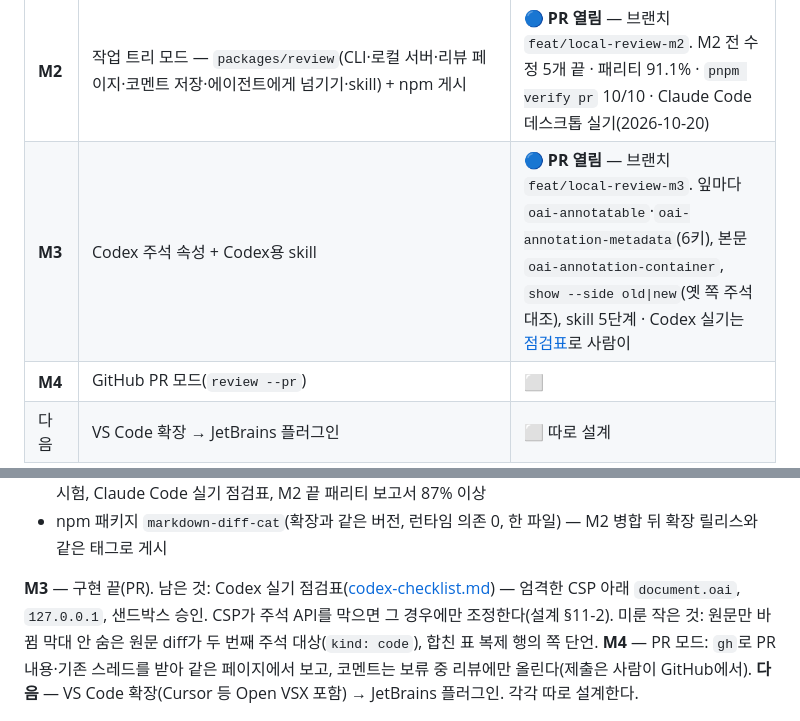
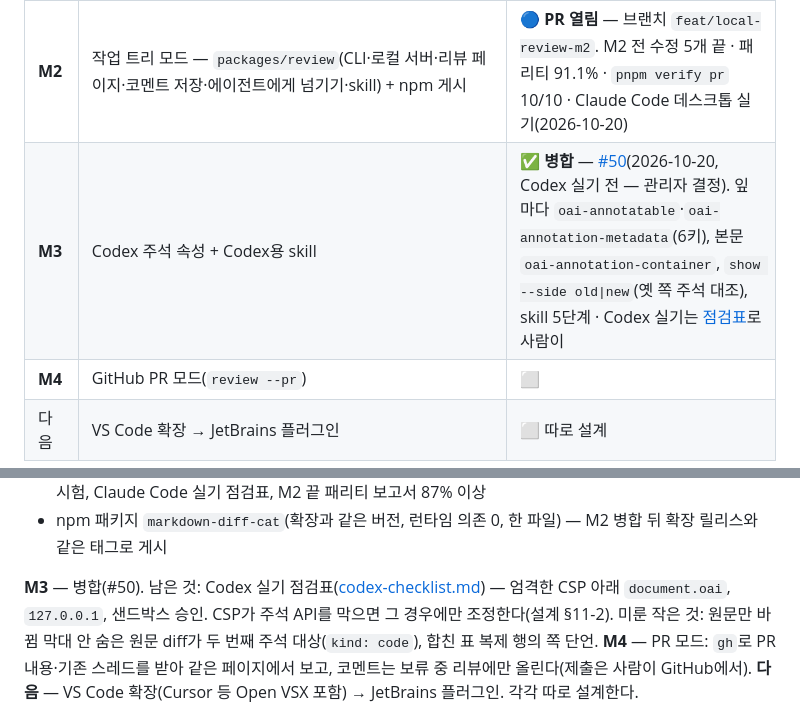
Before and after one commit to drum-grammer/GITHUB-MD-DIFF, a Markdown page: docs/local-review/README.md, 2 parts joined by grey strips. Rendered like a GitHub page.

Commit message:
docs: M3 병합 상태(#50) — Codex 실기는 병합 뒤 남은 일
Co-Authored-By: Claude Opus 5.5 <noreply@anthropic.com>

```diff
--- a/docs/local-review/README.md
+++ b/docs/local-review/README.md
@@ -36,7 +36,7 @@
 | **M0** | 확장 리팩터(동작 그대로) — markdown-it 15, 공용 타입(`src/types.ts`)·렌더링 표기(`src/prose-markup.ts`), `align` 한도 인자, `i18n` 밖에서 쓰기, `comment-ui` 옵션, `comments.ts`의 화면 동작을 `CommentController` + `CommentBackend`로 분리, `packages/*` 워크스페이스 | ✅ **병합** — [#47](https://github.com/drum-grammer/GITHUB-MD-DIFF/pull/47)(2026-10-17). 관문: `pnpm verify pr` 7/7, 연결률 기준선 그대로 |
 | **M1** | 렌더링 diff 엔진 `packages/engine` + GitHub 패리티 하네스(`pnpm parity`·`parity:capture`·`parity:setup`) + 정화 | ✅ **병합** — [#48](https://github.com/drum-grammer/GITHUB-MD-DIFF/pull/48)(2026-10-17). 시험 670개(엔진 272) · 패리티 87.0% · 줄 속성 빠짐 0 · `pnpm verify pr` 7/7 |
 | **M2** | 작업 트리 모드 — `packages/review`(CLI·로컬 서버·리뷰 페이지·코멘트 저장·에이전트에게 넘기기·skill) + npm 게시 | 🔵 **PR 열림** — 브랜치 `feat/local-review-m2`. M2 전 수정 5개 끝 · 패리티 91.1% · `pnpm verify pr` 10/10 · Claude Code 데스크톱 실기(2026-10-20) |
-| **M3** | Codex 주석 속성 + Codex용 skill | 🔵 **PR 열림** — 브랜치 `feat/local-review-m3`. 잎마다 `oai-annotatable`·`oai-annotation-metadata`(6키), 본문 `oai-annotation-container`, `show --side old\|new`(옛 쪽 주석 대조), skill 5단계 · Codex 실기는 [점검표](../../packages/review/docs/codex-checklist.md)로 사람이 |
+| **M3** | Codex 주석 속성 + Codex용 skill | ✅ **병합** — [#50](https://github.com/drum-grammer/GITHUB-MD-DIFF/pull/50)(2026-10-20, Codex 실기 전 — 관리자 결정). 잎마다 `oai-annotatable`·`oai-annotation-metadata`(6키), 본문 `oai-annotation-container`, `show --side old\|new`(옛 쪽 주석 대조), skill 5단계 · Codex 실기는 [점검표](../../packages/review/docs/codex-checklist.md)로 사람이 |
 | **M4** | GitHub PR 모드(`review --pr`) | ⬜ |
 | 다음 | VS Code 확장 → JetBrains 플러그인 | ⬜ 따로 설계 |
 
@@ -111,7 +111,7 @@ M1 끝에 정한 값(패리티 첫 보고서 근거):
 - 시험 — Playwright E2E(리뷰 → 코멘트 → 보내기 → `comments` → `--since-last`, 여러 라운드), 서버 보안 시험, Claude Code 실기 점검표, M2 끝 패리티 보고서 87% 이상
 - npm 패키지 `markdown-diff-cat`(확장과 같은 버전, 런타임 의존 0, 한 파일) — M2 병합 뒤 확장 릴리스와 같은 태그로 게시
 
-**M3** — 구현 끝(PR). 남은 것: Codex 실기 점검표([codex-checklist.md](../../packages/review/docs/codex-checklist.md)) — 엄격한 CSP 아래 `document.oai`, `127.0.0.1`, 샌드박스 승인. CSP가 주석 API를 막으면 그 경우에만 조정한다(설계 §11-2). 미룬 작은 것: 원문만 바뀜 막대 안 숨은 원문 diff가 두 번째 주석 대상(`kind: code`), 합친 표 복제 행의 쪽 단언.
+**M3** — 병합(#50). 남은 것: Codex 실기 점검표([codex-checklist.md](../../packages/review/docs/codex-checklist.md)) — 엄격한 CSP 아래 `document.oai`, `127.0.0.1`, 샌드박스 승인. CSP가 주석 API를 막으면 그 경우에만 조정한다(설계 §11-2). 미룬 작은 것: 원문만 바뀜 막대 안 숨은 원문 diff가 두 번째 주석 대상(`kind: code`), 합친 표 복제 행의 쪽 단언.
 **M4** — PR 모드: `gh`로 PR 내용·기존 스레드를 받아 같은 페이지에서 보고, 코멘트는 보류 중 리뷰에만 올린다(제출은 사람이 GitHub에서).
 **다음** — VS Code 확장(Cursor 등 Open VSX 포함) → JetBrains 플러그인. 각각 따로 설계한다.
 
```
Also changed, not shown: ROADMAP.md (+1 -1 lines).
